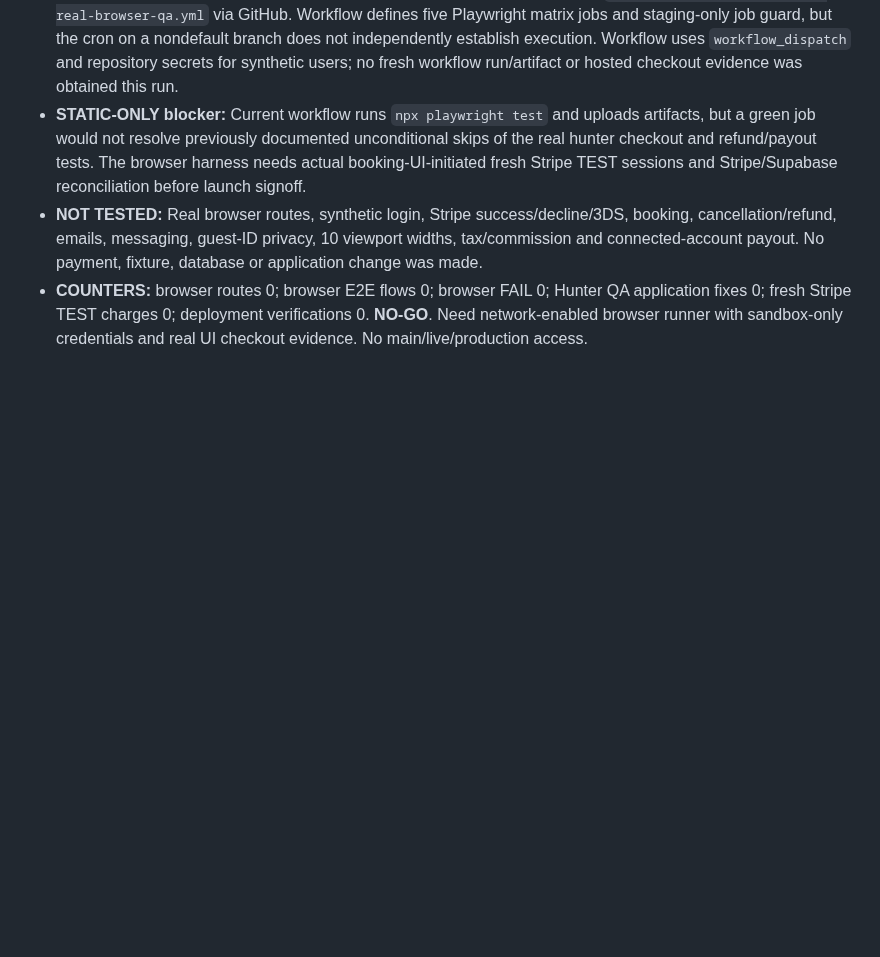
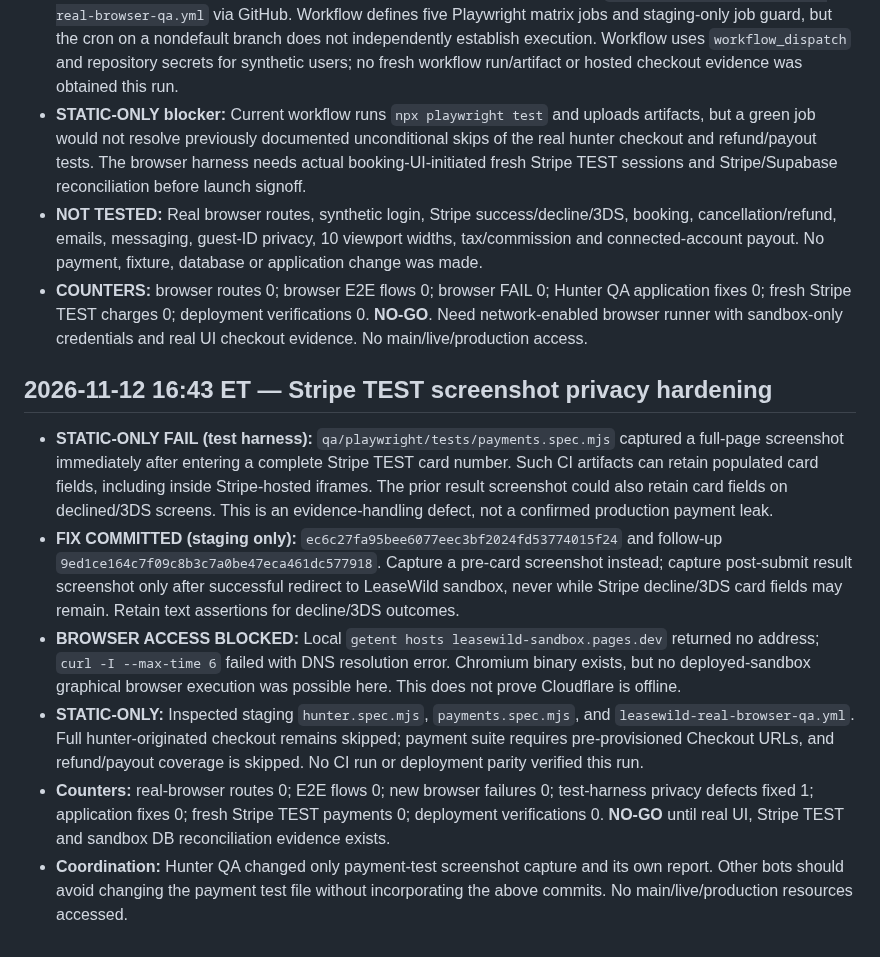
Before and after one commit to ZasTheMonkey/hunthaven-website, a Markdown page: docs/launch-sprint/e2e-hunter-test-report.md, the part around the change. Rendered like a GitHub page; blank space fills up the shorter version.

Commit message:
docs: record hunter QA payment screenshot privacy fix and browser blocker

```diff
--- a/docs/launch-sprint/e2e-hunter-test-report.md
+++ b/docs/launch-sprint/e2e-hunter-test-report.md
@@ -131,3 +131,12 @@ In a graphical sandbox browser, navigate home → search → listing → synthet
 - **STATIC-ONLY blocker:** Current workflow runs `npx playwright test` and uploads artifacts, but a green job would not resolve previously documented unconditional skips of the real hunter checkout and refund/payout tests. The browser harness needs actual booking-UI-initiated fresh Stripe TEST sessions and Stripe/Supabase reconciliation before launch signoff.
 - **NOT TESTED:** Real browser routes, synthetic login, Stripe success/decline/3DS, booking, cancellation/refund, emails, messaging, guest-ID privacy, 10 viewport widths, tax/commission and connected-account payout. No payment, fixture, database or application change was made.
 - **COUNTERS:** browser routes 0; browser E2E flows 0; browser FAIL 0; Hunter QA application fixes 0; fresh Stripe TEST charges 0; deployment verifications 0. **NO-GO**. Need network-enabled browser runner with sandbox-only credentials and real UI checkout evidence. No main/live/production access.
+
+
+## 2026-11-12 16:43 ET — Stripe TEST screenshot privacy hardening
+- **STATIC-ONLY FAIL (test harness):** `qa/playwright/tests/payments.spec.mjs` captured a full-page screenshot immediately after entering a complete Stripe TEST card number. Such CI artifacts can retain populated card fields, including inside Stripe-hosted iframes. The prior result screenshot could also retain card fields on declined/3DS screens. This is an evidence-handling defect, not a confirmed production payment leak.
+- **FIX COMMITTED (staging only):** `ec6c27fa95bee6077eec3bf2024fd53774015f24` and follow-up `9ed1ce164c7f09c8b3c7a0be47eca461dc577918`. Capture a pre-card screenshot instead; capture post-submit result screenshot only after successful redirect to LeaseWild sandbox, never while Stripe decline/3DS card fields may remain. Retain text assertions for decline/3DS outcomes.
+- **BROWSER ACCESS BLOCKED:** Local `getent hosts leasewild-sandbox.pages.dev` returned no address; `curl -I --max-time 6` failed with DNS resolution error. Chromium binary exists, but no deployed-sandbox graphical browser execution was possible here. This does not prove Cloudflare is offline.
+- **STATIC-ONLY:** Inspected staging `hunter.spec.mjs`, `payments.spec.mjs`, and `leasewild-real-browser-qa.yml`. Full hunter-originated checkout remains skipped; payment suite requires pre-provisioned Checkout URLs, and refund/payout coverage is skipped. No CI run or deployment parity verified this run.
+- **Counters:** real-browser routes 0; E2E flows 0; new browser failures 0; test-harness privacy defects fixed 1; application fixes 0; fresh Stripe TEST payments 0; deployment verifications 0. **NO-GO** until real UI, Stripe TEST and sandbox DB reconciliation evidence exists.
+- **Coordination:** Hunter QA changed only payment-test screenshot capture and its own report. Other bots should avoid changing the payment test file without incorporating the above commits. No main/live/production resources accessed.
```
